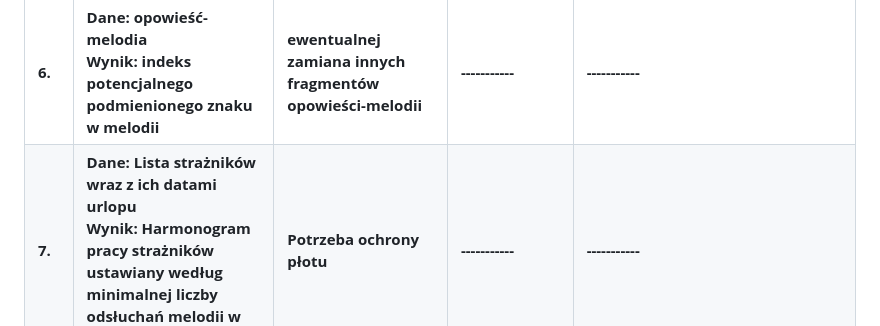
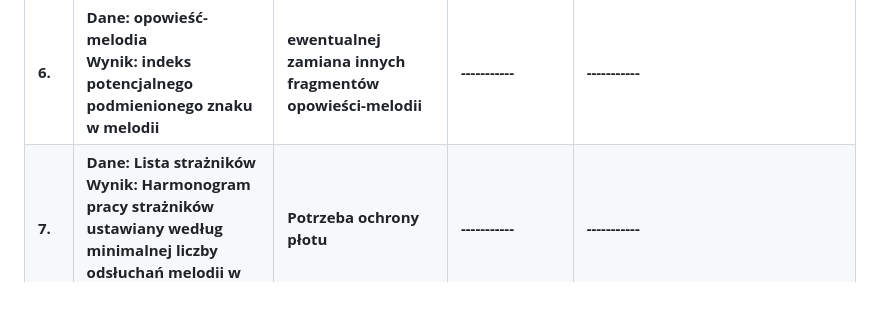
Before and after one commit to obarowskij/AiSD, a Markdown page: README.md, the part around the change. Drawn GitHub-style; blank space fills up the shorter version.

```diff
--- a/README.md
+++ b/README.md
@@ -66,7 +66,7 @@ Ostatecznie, maksymalny przepływ w tej sieci przepływowej będzie reprezentowa
   </tr>
    <tr>
     <td>7.</td>
-    <td>Dane: Lista strażników wraz z ich datami urlopu<br />
+    <td>Dane: Lista strażników <br />
      Wynik: Harmonogram pracy strażników ustawiany według minimalnej liczby odsłuchań melodii w trakcie pracy</td>
     <td>Potrzeba ochrony płotu</td>
     <td>-----------</td>
```
